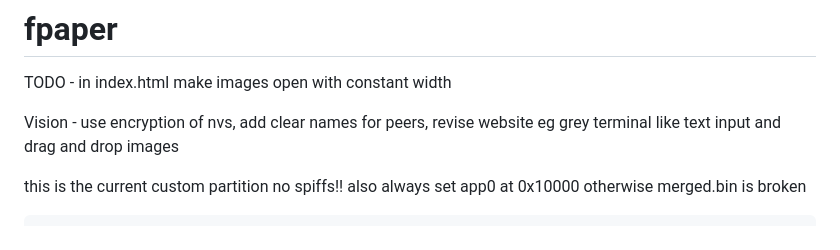
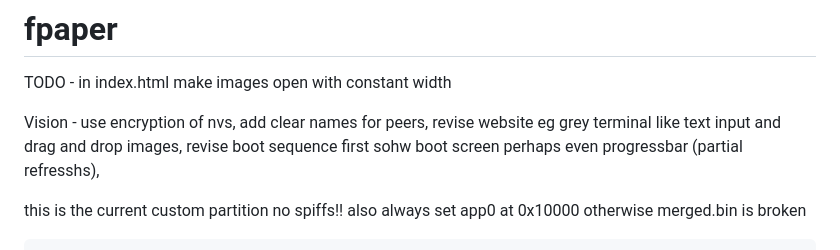
Before and after one commit to crbyxwpzfl/fpaper, a Markdown page: README.md, the part around the change. Drawn GitHub-style.

Commit message:
me no want start testing

````diff
--- a/README.md
+++ b/README.md
@@ -7,7 +7,7 @@
 
 TODO - in index.html make images open with constant width
 
-Vision - use encryption of nvs, add clear names for peers, revise website eg grey terminal like text input and drag and drop images
+Vision - use encryption of nvs, add clear names for peers, revise website eg grey terminal like text input and drag and drop images, revise boot sequence first sohw boot screen perhaps even progressbar (partial refresshs),
 
 this is the current custom partition no spiffs!! also always set app0 at 0x10000 otherwise merged.bin is broken
 ```
````
